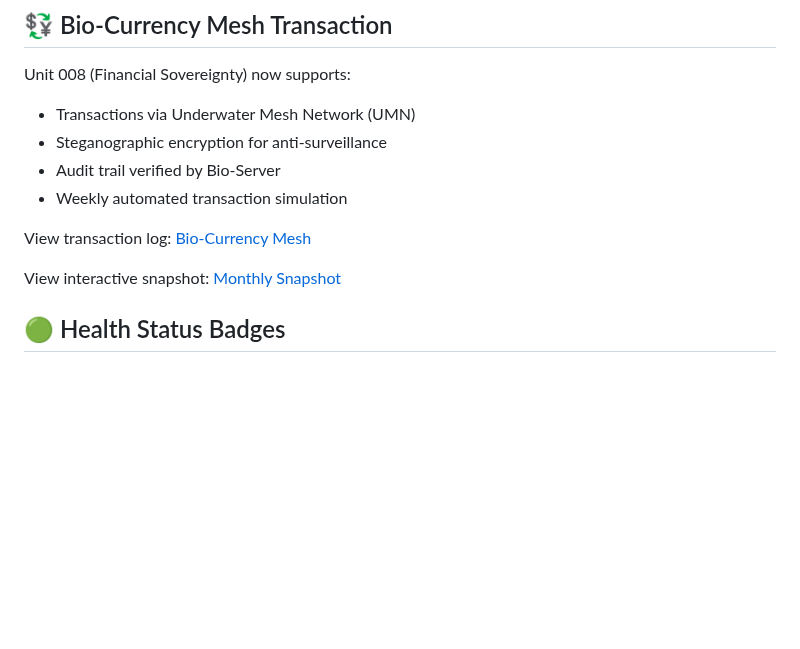
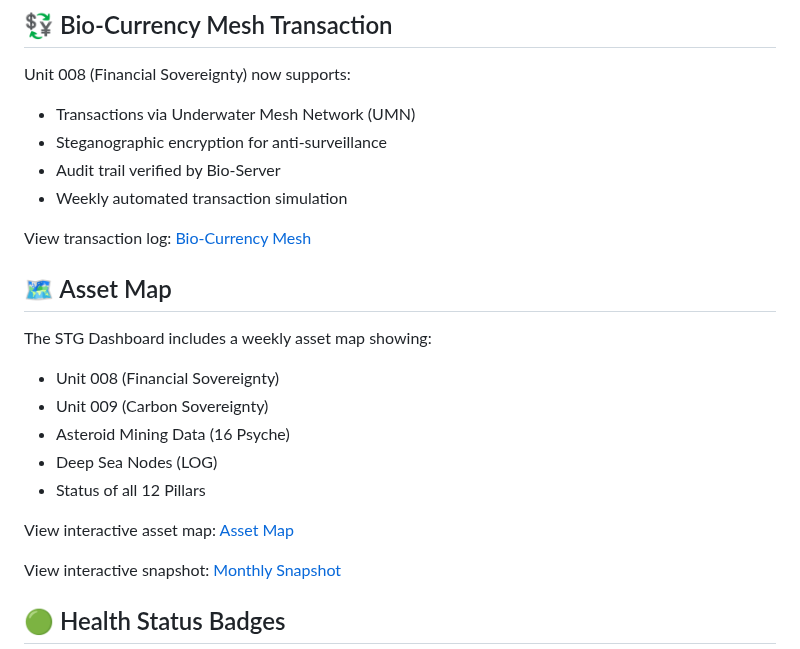
Before and after one commit to Sovereign-Titan-Genesis/STG-Chain, a Markdown page: README.md, the part around the change. GitHub-like rendering; blank space fills up the shorter version.

Commit message:
Add Asset Map section to README
Added a section for the Asset Map in the README.

```diff
--- a/README.md
+++ b/README.md
@@ -209,6 +209,16 @@ Unit 008 (Financial Sovereignty) now supports:
 
 View transaction log: [Bio-Currency Mesh](fin/index.html)
 
+## 🗺️ Asset Map
+The STG Dashboard includes a weekly asset map showing:
+- Unit 008 (Financial Sovereignty)
+- Unit 009 (Carbon Sovereignty)
+- Asteroid Mining Data (16 Psyche)
+- Deep Sea Nodes (LOG)
+- Status of all 12 Pillars
+
+View interactive asset map: [Asset Map](assets/asset-map.pdf)
+
 View interactive snapshot: [Monthly Snapshot](snapshot/index.html)
 
 
```
